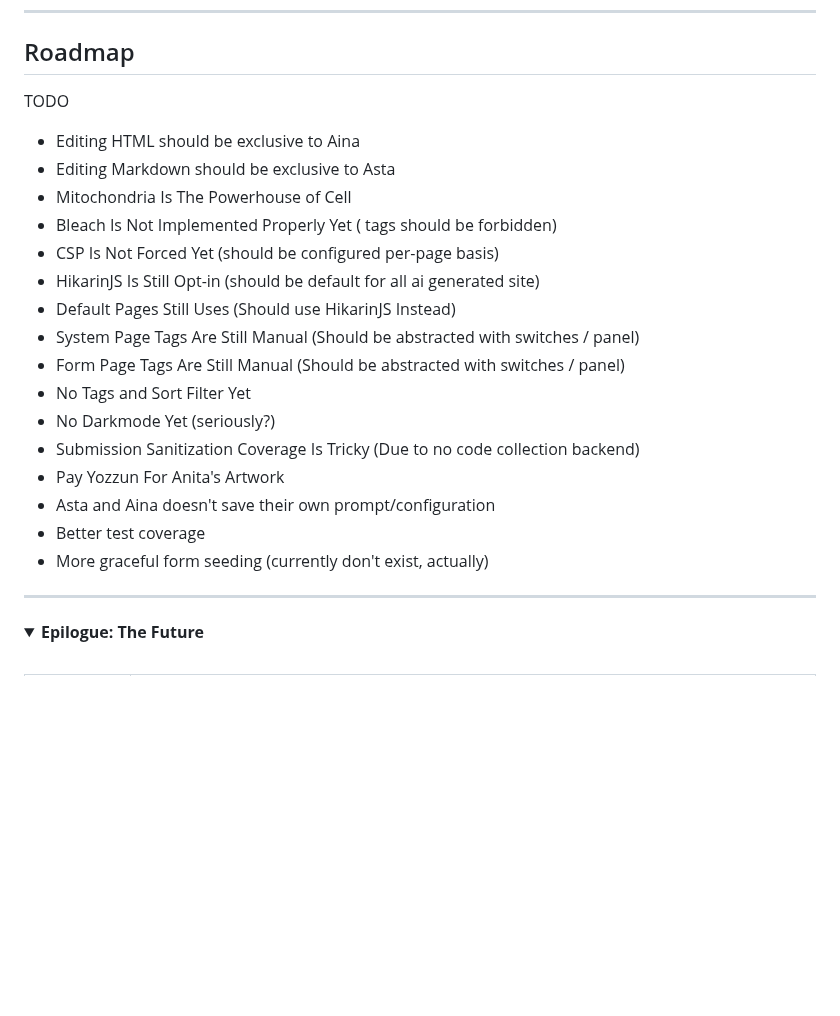
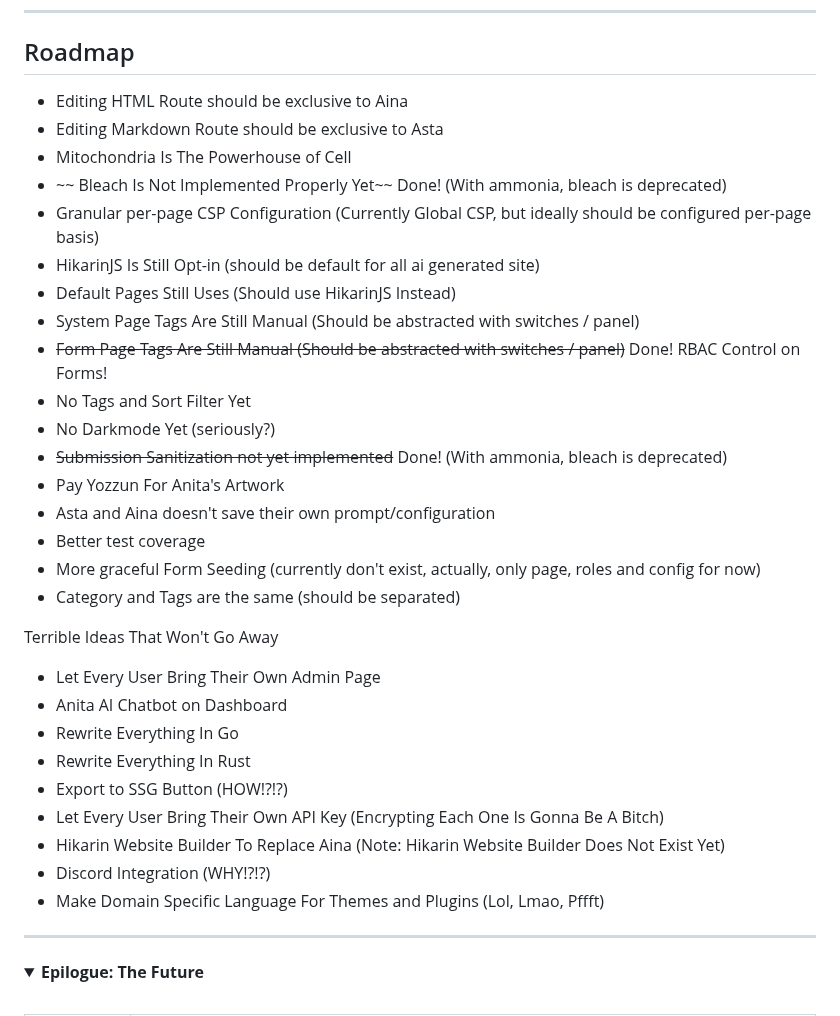
Before and after one commit to Iteranya/anita-cms, a Markdown page: README.md, the part around the change. Drawn GitHub-style; folded sections open; blank space fills up the shorter version.

```diff
--- a/README.md
+++ b/README.md
@@ -736,25 +736,35 @@ python main.py
 
 ## Roadmap
 
-TODO
-
-- Editing HTML should be exclusive to Aina
-- Editing Markdown should be exclusive to Asta
+- Editing HTML Route should be exclusive to Aina
+- Editing Markdown Route should be exclusive to Asta
 - Mitochondria Is The Powerhouse of Cell
-- Bleach Is Not Implemented Properly Yet (<script> tags should be forbidden)
-- CSP Is Not Forced Yet (should be configured per-page basis)
+- ~~ Bleach Is Not Implemented Properly Yet~~ Done! (With ammonia, bleach is deprecated)
+- Granular per-page CSP Configuration (Currently Global CSP, but ideally should be configured per-page basis)
 - HikarinJS Is Still Opt-in (should be default for all ai generated site)
 - Default Pages Still Uses <script> (Should use HikarinJS Instead)
 - System Page Tags Are Still Manual (Should be abstracted with switches / panel)
-- Form Page Tags Are Still Manual (Should be abstracted with switches / panel)
+- ~~Form Page Tags Are Still Manual (Should be abstracted with switches / panel)~~ Done! RBAC Control on Forms!
 - No Tags and Sort Filter Yet
 - No Darkmode Yet (seriously?)
-- Submission Sanitization Coverage Is Tricky (Due to no code collection backend)
+- ~~Submission Sanitization not yet implemented~~ Done! (With ammonia, bleach is deprecated)
 - Pay Yozzun For Anita's Artwork
 - Asta and Aina doesn't save their own prompt/configuration
 - Better test coverage
-- More graceful form seeding (currently don't exist, actually)
+- More graceful Form Seeding (currently don't exist, actually, only page, roles and config for now)
+- Category and Tags are the same (should be separated)
 
+Terrible Ideas That Won't Go Away
+
+- Let Every User Bring Their Own Admin Page
+- Anita AI Chatbot on Dashboard
+- Rewrite Everything In Go
+- Rewrite Everything In Rust
+- Export to SSG Button (HOW!?!?)
+- Let Every User Bring Their Own API Key (Encrypting Each One Is Gonna Be A Bitch)
+- Hikarin Website Builder To Replace Aina (Note: Hikarin Website Builder Does Not Exist Yet)
+- Discord Integration (WHY!?!?)
+- Make Domain Specific Language For Themes and Plugins (Lol, Lmao, Pffft)
 
 ---
 
```
